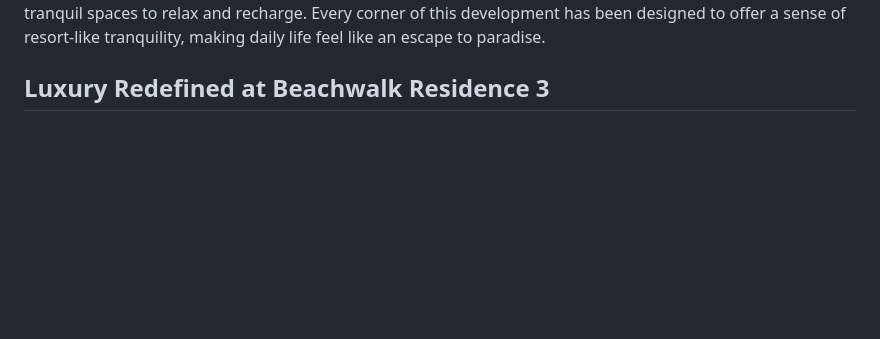
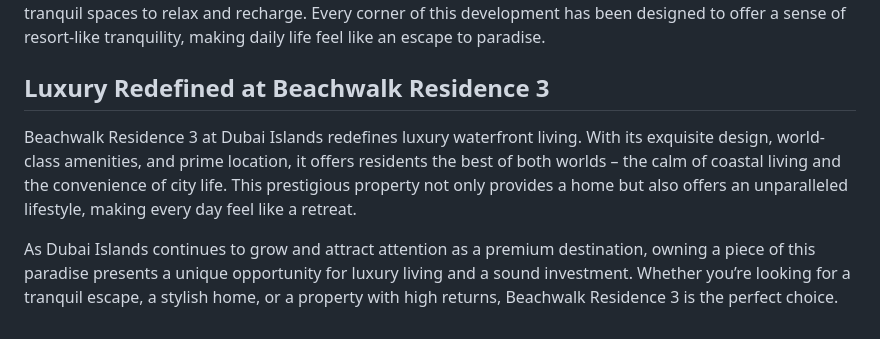
Before and after one commit to dubaihousing/Beachwalk-Residence-3-at-Dubai-Islands-Redefining-Waterfront-Luxury, a Markdown page: README.md, the part around the change. Drawn GitHub-style; blank space fills up the shorter version.

```diff
--- a/README.md
+++ b/README.md
@@ -17,6 +17,8 @@
 <p>The development also features a family-friendly swimming pool, an adult-only rooftop infinity pool, and an outdoor yoga retreat, perfect for fitness enthusiasts. The fully equipped gym ensures residents have access to top-notch facilities to maintain an active and healthy lifestyle.</p>
 <p>The lush landscapes and cascading pools enhance the vacation-like experience, providing residents with tranquil spaces to relax and recharge. Every corner of this development has been designed to offer a sense of resort-like tranquility, making daily life feel like an escape to paradise.</p>
 <h2>Luxury Redefined at Beachwalk Residence 3</h2>
+<p>Beachwalk Residence 3 at Dubai Islands redefines luxury waterfront living. With its exquisite design, world-class amenities, and prime location, it offers residents the best of both worlds – the calm of coastal living and the convenience of city life. This prestigious property not only provides a home but also offers an unparalleled lifestyle, making every day feel like a retreat.</p>
+<p>As Dubai Islands continues to grow and attract attention as a premium destination, owning a piece of this paradise presents a unique opportunity for luxury living and a sound investment. Whether you’re looking for a tranquil escape, a stylish home, or a property with high returns, Beachwalk Residence 3 is the perfect choice.</p>
 
 
 
```
